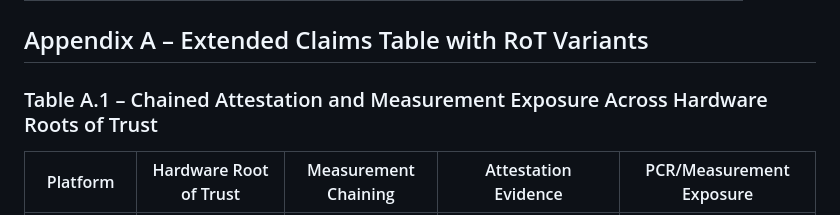
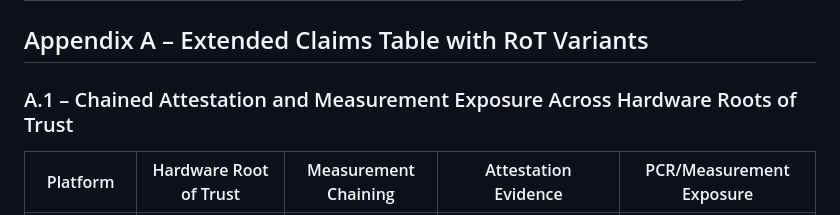
Before and after one commit to ietf-rats-wg/draft-ietf-rats-posture-assessment, a Markdown page: draft-ietf-rats-posture-assessment.md, the part around the change. GitHub-like rendering.

Commit message:
Update draft-ietf-rats-posture-assessment.md
Co-authored-by: A.J. Stein <iam@ajstein.me>

```diff
--- a/draft-ietf-rats-posture-assessment.md
+++ b/draft-ietf-rats-posture-assessment.md
@@ -252,7 +252,7 @@ This document requests the following CWT claims per the specification requiremen
 
 ## Appendix A – Extended Claims Table with RoT Variants
 
-### Table A.1 – Chained Attestation and Measurement Exposure Across Hardware Roots of Trust
+### A.1 – Chained Attestation and Measurement Exposure Across Hardware Roots of Trust
 
 | Platform       | Hardware Root of Trust         | Measurement Chaining | Attestation Evidence             | PCR/Measurement Exposure       |
 |----------------|-------------------------------|-----------------------|----------------------------------|--------------------------------|
```
